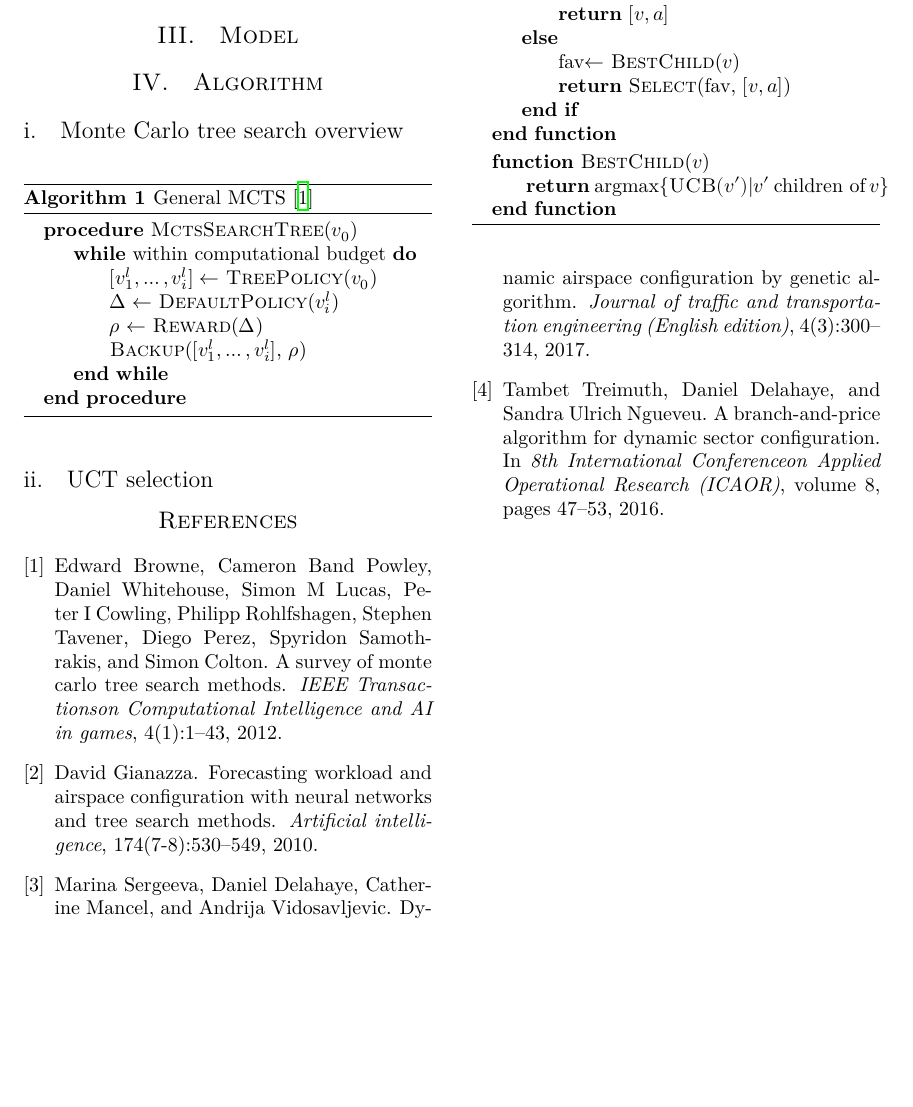
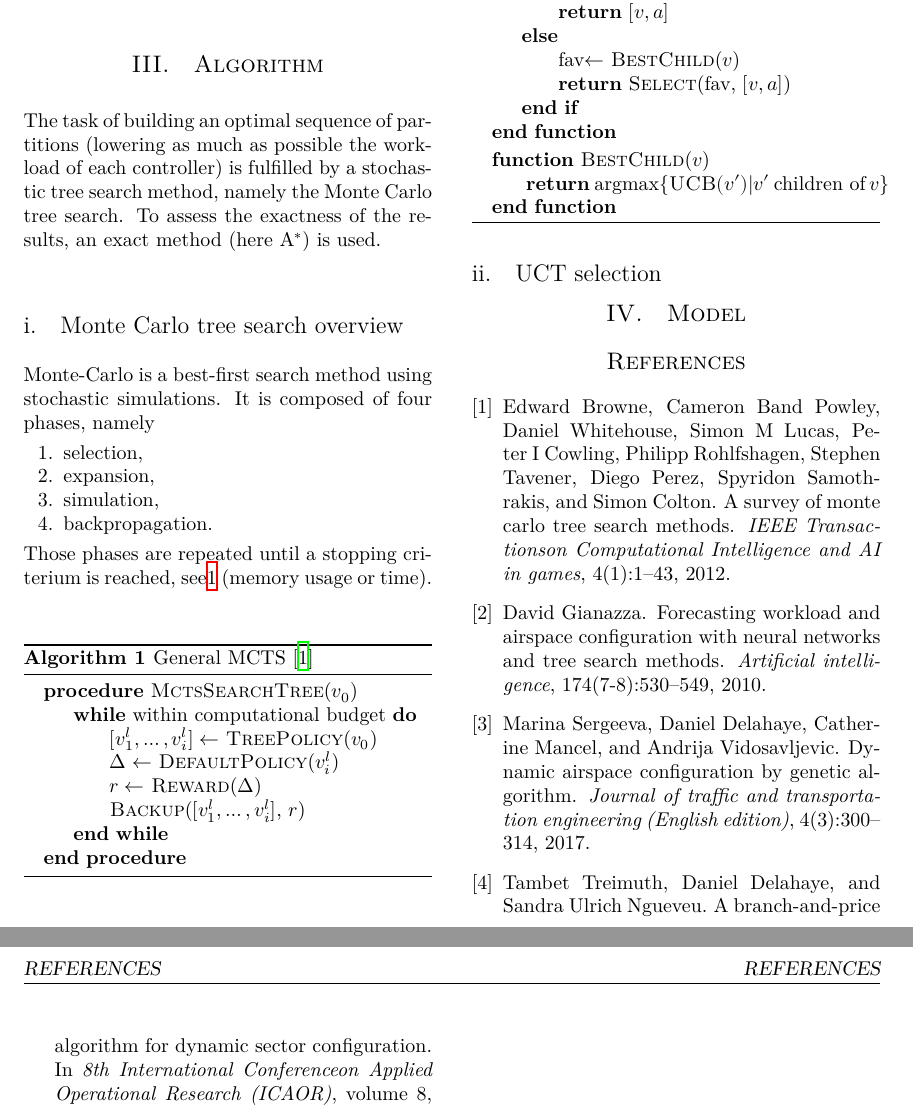
Before and after one commit to gabrielhdt/airspace_configuration, a LaTeX paper (article/article.tex): part of page 2 of 2 before the commit and two parts of pages 2 and 3 of 3 after it, the two joined at a grey line, cut so that both start at the same text, the shorter picture padded with empty space. Compiled offline with XeLaTeX.

Commit message:
(+) Continued article

```diff
--- a/article/article.tex
+++ b/article/article.tex
@@ -7,6 +7,7 @@
 \usepackage{unicode-math}
 \usepackage{amsmath,amsthm,stmaryrd}
 \usepackage{algorithm,algpseudocode}
+\usepackage{paralist}
 
 \DeclareMathOperator{\argmax}{argmax}
 
@@ -155,19 +156,34 @@ is evaluated. This can be used in a cost function aimed to be minimised
 (in~\cite{bedouet2016}).
 
 
-\section{Model}
 
 \section{Algorithm}
+
+The task of building an optimal sequence of partitions (lowering
+as much as possible the workload of each controller) is fulfilled by a
+stochastic tree search method, namely the Monte Carlo tree search. To assess the
+exactness of the results, an exact method (here A\(^*\)) is used.
+
 \subsection{Monte Carlo tree search overview}
+Monte-Carlo is a best-first search method using stochastic simulations. It is
+composed of four phases, namely
+\begin{compactenum}
+	\item selection,
+	\item expansion,
+	\item simulation,
+	\item backpropagation.
+\end{compactenum}
+Those phases are repeated until a stopping criterium is reached,
+see\ref{alg:gen_mcts} (memory usage or time).
 \begin{algorithm}
-  \caption{General MCTS~\cite{browne2012survey}}
+	\caption{General MCTS~\cite{browne2012survey}}\label{alg:gen_mcts}
 	\begin{algorithmic}
 		\Procedure{MctsSearchTree}{$v_0$}
 		\While{within computational budget}
 		\State{} \([v^l_1, \dots, v^l_i] \gets\) \Call{TreePolicy}{$v_0$}
 		\State{} \(\Delta \gets\) \Call{DefaultPolicy}{$v^l_i$}
-	\State{} \(\rho \gets\) \Call{Reward}{$\Delta$}
-	\State{} \Call{Backup}{$[v^l_1, \dots, v^l_i]$, $\rho$}
+		\State{} \(r \gets\) \Call{Reward}{$\Delta$}
+		\State{} \Call{Backup}{$[v^l_1, \dots, v^l_i]$, $r$}
 		\EndWhile{}
 		\EndProcedure{}
 	\end{algorithmic}
@@ -206,6 +222,7 @@ is evaluated. This can be used in a cost function aimed to be minimised
 	\end{algorithmic}
 \end{algorithm}
 
+\section{Model}
 
 \bibliography{article}
 \bibliographystyle{plain}
```
Also changed, not shown: article/article.tex (4 more changed lines). Lines whose indentation alone changed are shown as unchanged.
